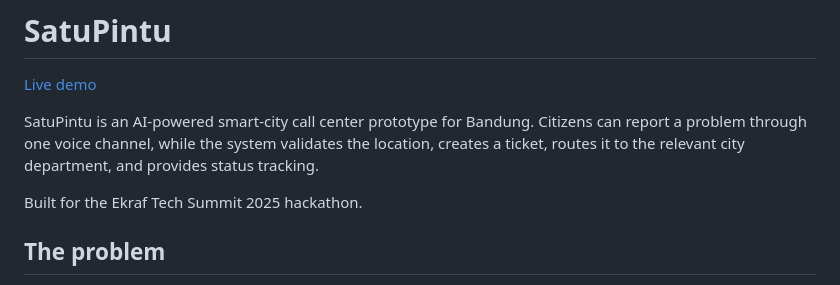
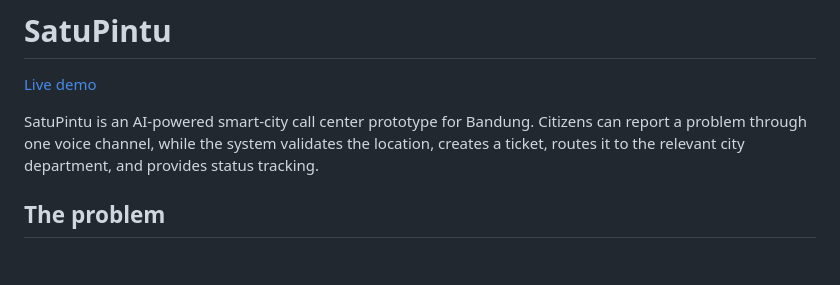
Before and after one commit to pablonification/satu-pintu, a Markdown page: README.md, the part around the change. Rendered like a GitHub page; blank space fills up the shorter version.

Commit message:
docs: remove event-specific README wording

```diff
--- a/README.md
+++ b/README.md
@@ -3,8 +3,6 @@
 [Live demo](https://satu-pintu.vercel.app)
 
 SatuPintu is an AI-powered smart-city call center prototype for Bandung. Citizens can report a problem through one voice channel, while the system validates the location, creates a ticket, routes it to the relevant city department, and provides status tracking.
-
-Built for the Ekraf Tech Summit 2025 hackathon.
 
 ## The problem
 
```
